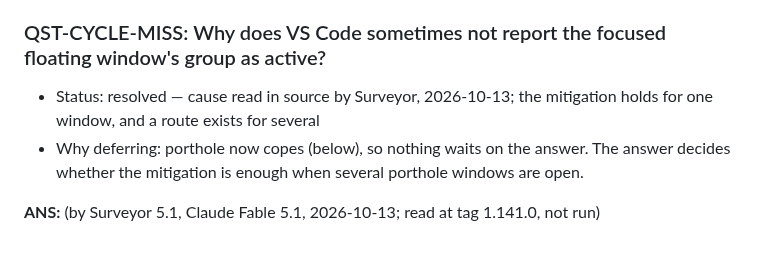
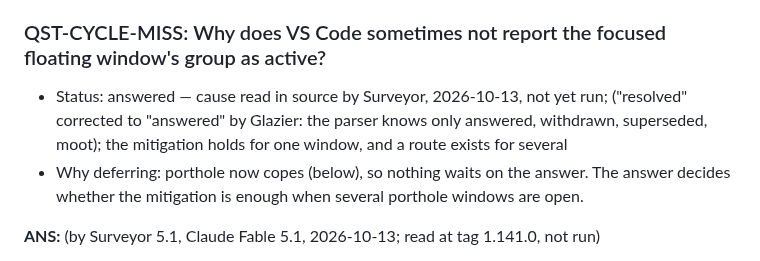
Before and after one commit to jlumbroso/porthole, a Markdown page: docs/adr/0010-first-hands-on-test-of-porthole-0-1-0.md, the part around the change. Drawn GitHub-style.

Commit message:
docs: QST-CYCLE-MISS answered (status token fixed); fifth VS Code issue drafted, not filed
Surveyor traced the miss: the active group follows focus inside an
editor group, not OS window activation, so a title-bar click leaves it
in the other window. Draft 05 waits on the one-minute repro being run
by hand before it is filed.

Co-Authored-By: Claude Opus 5.5 <noreply@anthropic.com>

```diff
--- a/docs/adr/0010-first-hands-on-test-of-porthole-0-1-0.md
+++ b/docs/adr/0010-first-hands-on-test-of-porthole-0-1-0.md
@@ -266,7 +266,7 @@ Two different causes, neither porthole's doing. Lines are at tag 1.141.0, paths
 **Second real use, on VS Code 1.134.0** (2026-10-13, just after midnight ET): every feature worked, but Cycle Window Size now and then answered "pop a page out first" from inside an open porthole window, with no reliable repro. Porthole's log from the first 1.134 session shows one pop-out by the internal call (139 ms) and no resize at all.
 
 ### QST-CYCLE-MISS: Why does VS Code sometimes not report the focused floating window's group as active?
-- Status: resolved — cause read in source by Surveyor, 2026-10-13; the mitigation holds for one window, and a route exists for several
+- Status: answered — cause read in source by Surveyor, 2026-10-13, not yet run; ("resolved" corrected to "answered" by Glazier: the parser knows only answered, withdrawn, superseded, moot); the mitigation holds for one window, and a route exists for several
 - Why deferring: porthole now copes (below), so nothing waits on the answer. The answer decides whether the mitigation is enough when several porthole windows are open.
 
 **ANS:** (by Surveyor 5.1, Claude Fable 5.1, 2026-10-13; read at tag 1.141.0, not run)
```
Also changed, not shown: 2 other files.
